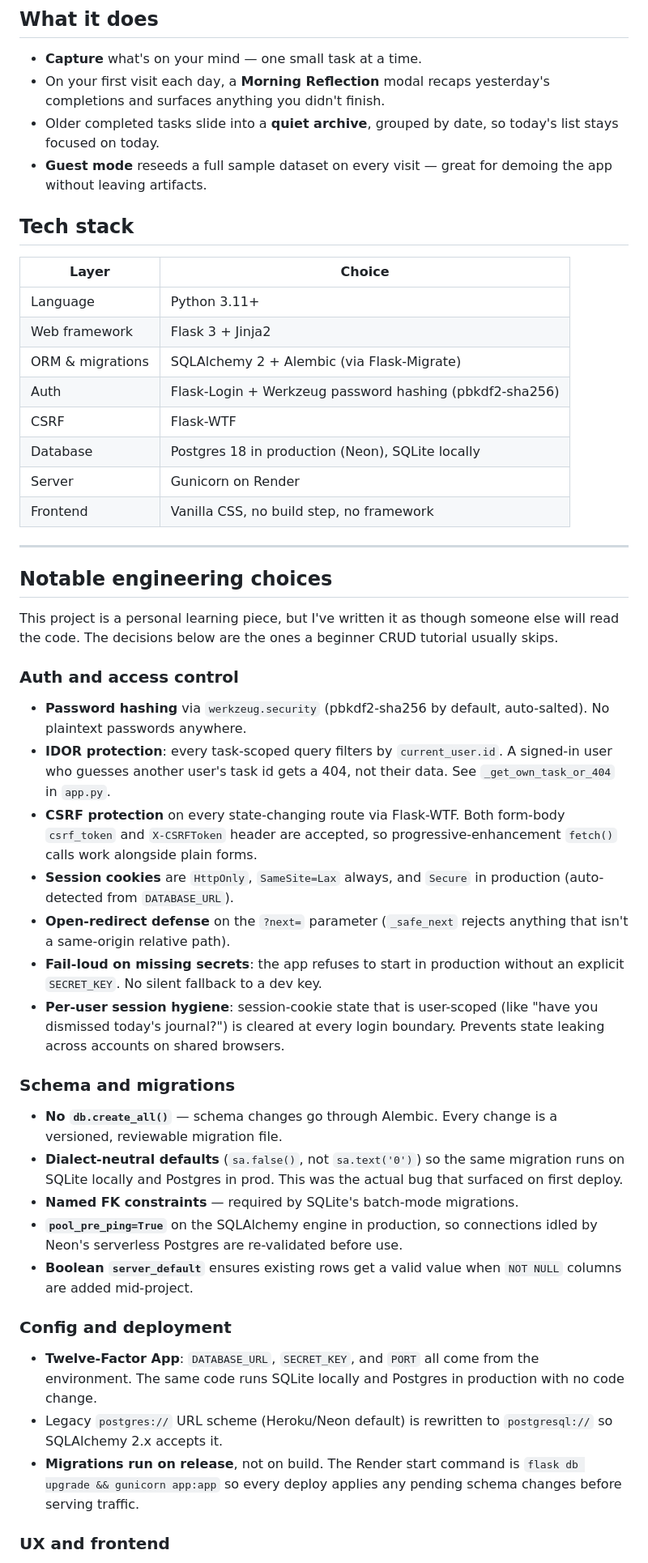
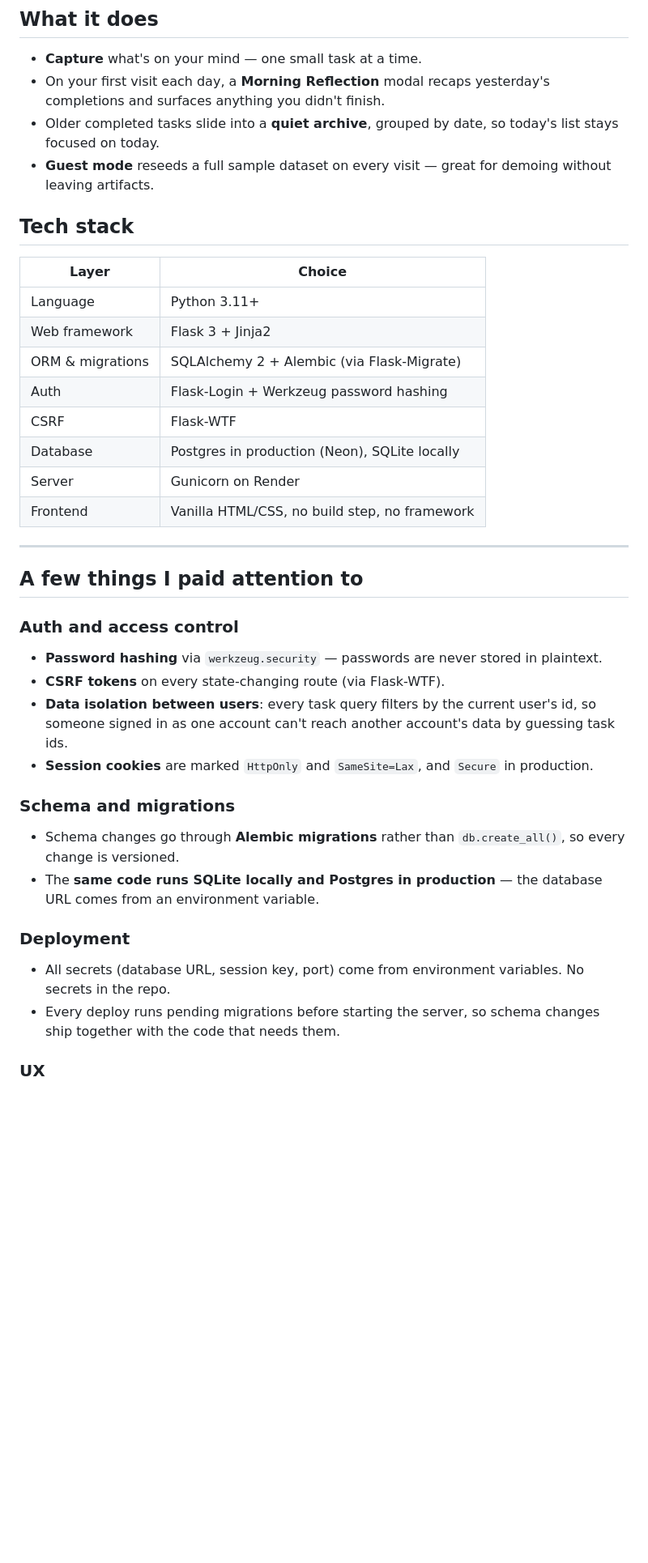
Before and after one commit to indoortigeryue/daybook, a Markdown page: README.md, the part around one of its changes. Shown at 81% size. Drawn GitHub-style; blank space fills up the shorter version.

Commit message:
Simplify README tone and technical depth
- Drop the "tutorials skip this" framing — no need to punch down
- Trim engineering notes to items I can actually defend in an
  interview (dropped: named FK constraints, pool_pre_ping, dialect-
  specific default gotchas, open-redirect defense, animation keyframe
  details, typography specifics)
- Reframe "What's next" as "Ideas for future extensions" so the
  project reads as complete rather than mid-flight; also removed
  pytest since that's the immediate next work item

```diff
--- a/README.md
+++ b/README.md
@@ -24,7 +21,7 @@ curated set of sample tasks. No registration required.
 - Older completed tasks slide into a **quiet archive**, grouped by
   date, so today's list stays focused on today.
 - **Guest mode** reseeds a full sample dataset on every visit — great
-  for demoing the app without leaving artifacts.
+  for demoing without leaving artifacts.
 
 ## Tech stack
 
@@ -33,66 +30,40 @@ curated set of sample tasks. No registration required.
 | Language | Python 3.11+ |
 | Web framework | Flask 3 + Jinja2 |
 | ORM & migrations | SQLAlchemy 2 + Alembic (via Flask-Migrate) |
-| Auth | Flask-Login + Werkzeug password hashing (pbkdf2-sha256) |
+| Auth | Flask-Login + Werkzeug password hashing |
 | CSRF | Flask-WTF |
-| Database | Postgres 18 in production (Neon), SQLite locally |
+| Database | Postgres in production (Neon), SQLite locally |
 | Server | Gunicorn on Render |
-| Frontend | Vanilla CSS, no build step, no framework |
+| Frontend | Vanilla HTML/CSS, no build step, no framework |
 
 ---
 
-## Notable engineering choices
-
-This project is a personal learning piece, but I've written it as though
-someone else will read the code. The decisions below are the ones a
-beginner CRUD tutorial usually skips.
+## A few things I paid attention to
 
 ### Auth and access control
 
-- **Password hashing** via `werkzeug.security` (pbkdf2-sha256 by default,
-  auto-salted). No plaintext passwords anywhere.
-- **IDOR protection**: every task-scoped query filters by
-  `current_user.id`. A signed-in user who guesses another user's task
-  id gets a 404, not their data. See `_get_own_task_or_404` in `app.py`.
-- **CSRF protection** on every state-changing route via Flask-WTF.
-  Both form-body `csrf_token` and `X-CSRFToken` header are accepted, so
-  progressive-enhancement `fetch()` calls work alongside plain forms.
-- **Session cookies** are `HttpOnly`, `SameSite=Lax` always, and
-  `Secure` in production (auto-detected from `DATABASE_URL`).
-- **Open-redirect defense** on the `?next=` parameter (`_safe_next`
-  rejects anything that isn't a same-origin relative path).
-- **Fail-loud on missing secrets**: the app refuses to start in
-  production without an explicit `SECRET_KEY`. No silent fallback to a
-  dev key.
-- **Per-user session hygiene**: session-cookie state that is user-scoped
-  (like "have you dismissed today's journal?") is cleared at every
-  login boundary. Prevents state leaking across accounts on shared
-  browsers.
+- **Password hashing** via `werkzeug.security` — passwords are never
+  stored in plaintext.
+- **CSRF tokens** on every state-changing route (via Flask-WTF).
+- **Data isolation between users**: every task query filters by the
+  current user's id, so someone signed in as one account can't reach
+  another account's data by guessing task ids.
+- **Session cookies** are marked `HttpOnly` and `SameSite=Lax`, and
+  `Secure` in production.
 
 ### Schema and migrations
 
-- **No `db.create_all()`** — schema changes go through Alembic. Every
-  change is a versioned, reviewable migration file.
-- **Dialect-neutral defaults** (`sa.false()`, not `sa.text('0')`) so
-  the same migration runs on SQLite locally and Postgres in prod.
-  This was the actual bug that surfaced on first deploy.
-- **Named FK constraints** — required by SQLite's batch-mode migrations.
-- **`pool_pre_ping=True`** on the SQLAlchemy engine in production, so
-  connections idled by Neon's serverless Postgres are re-validated
-  before use.
-- **Boolean `server_default`** ensures existing rows get a valid value
-  when `NOT NULL` columns are added mid-project.
+- Schema changes go through **Alembic migrations** rather than
+  `db.create_all()`, so every change is versioned.
+- The **same code runs SQLite locally and Postgres in production** —
+  the database URL comes from an environment variable.
 
-### Config and deployment
+### Deployment
 
-- **Twelve-Factor App**: `DATABASE_URL`, `SECRET_KEY`, and `PORT` all
-  come from the environment. The same code runs SQLite locally and
-  Postgres in production with no code change.
-- Legacy `postgres://` URL scheme (Heroku/Neon default) is rewritten
-  to `postgresql://` so SQLAlchemy 2.x accepts it.
-- **Migrations run on release**, not on build. The Render start
-  command is `flask db upgrade && gunicorn app:app` so every deploy
-  applies any pending schema changes before serving traffic.
+- All secrets (database URL, session key, port) come from environment
+  variables. No secrets in the repo.
+- Every deploy runs pending migrations before starting the server,
+  so schema changes ship together with the code that needs them.
 
-### UX and frontend
+### UX
 
```
Also changed, not shown: other parts of README.md (+13 -28 lines).
